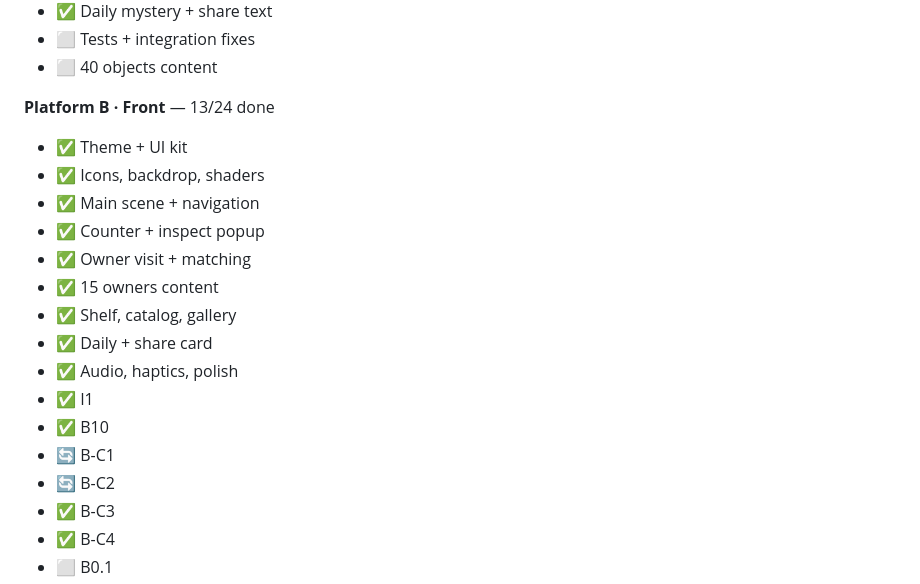
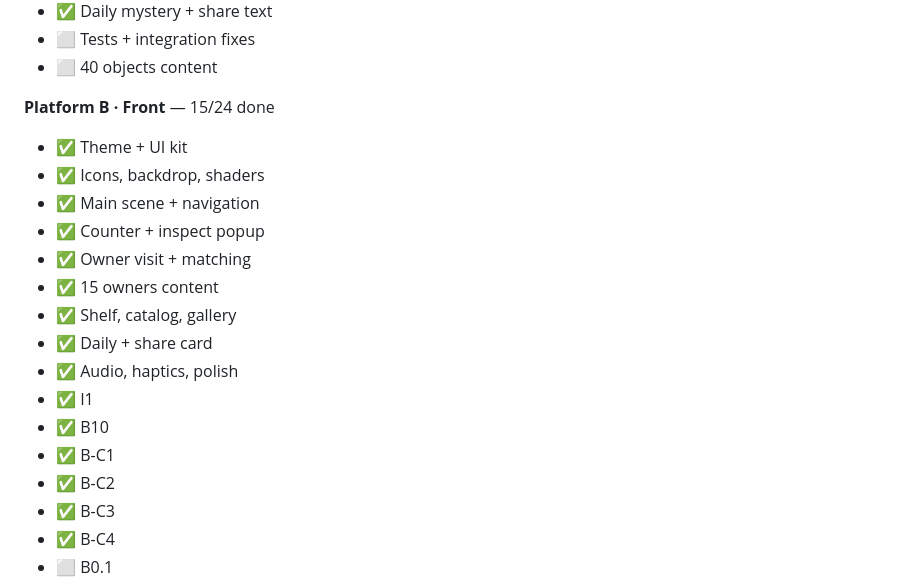
Before and after one commit to manofwhitebrown/Platform-Zero, a Markdown page: README.md, the part around the change. Rendered like a GitHub page.

Commit message:
[bot] update README status [skip ci]

```diff
--- a/README.md
+++ b/README.md
@@ -32,7 +32,7 @@ Two AIs are building this in parallel, Engine (A) and Front (B). This block upda
 - ⬜ Tests + integration fixes
 - ⬜ 40 objects content
 
-**Platform B · Front** — 13/24 done
+**Platform B · Front** — 15/24 done
 
 - ✅ Theme + UI kit
 - ✅ Icons, backdrop, shaders
@@ -45,8 +45,8 @@ Two AIs are building this in parallel, Engine (A) and Front (B). This block upda
 - ✅ Audio, haptics, polish
 - ✅ I1
 - ✅ B10
-- 🔄 B-C1
-- 🔄 B-C2
+- ✅ B-C1
+- ✅ B-C2
 - ✅ B-C3
 - ✅ B-C4
 - ⬜ B0.1
```
